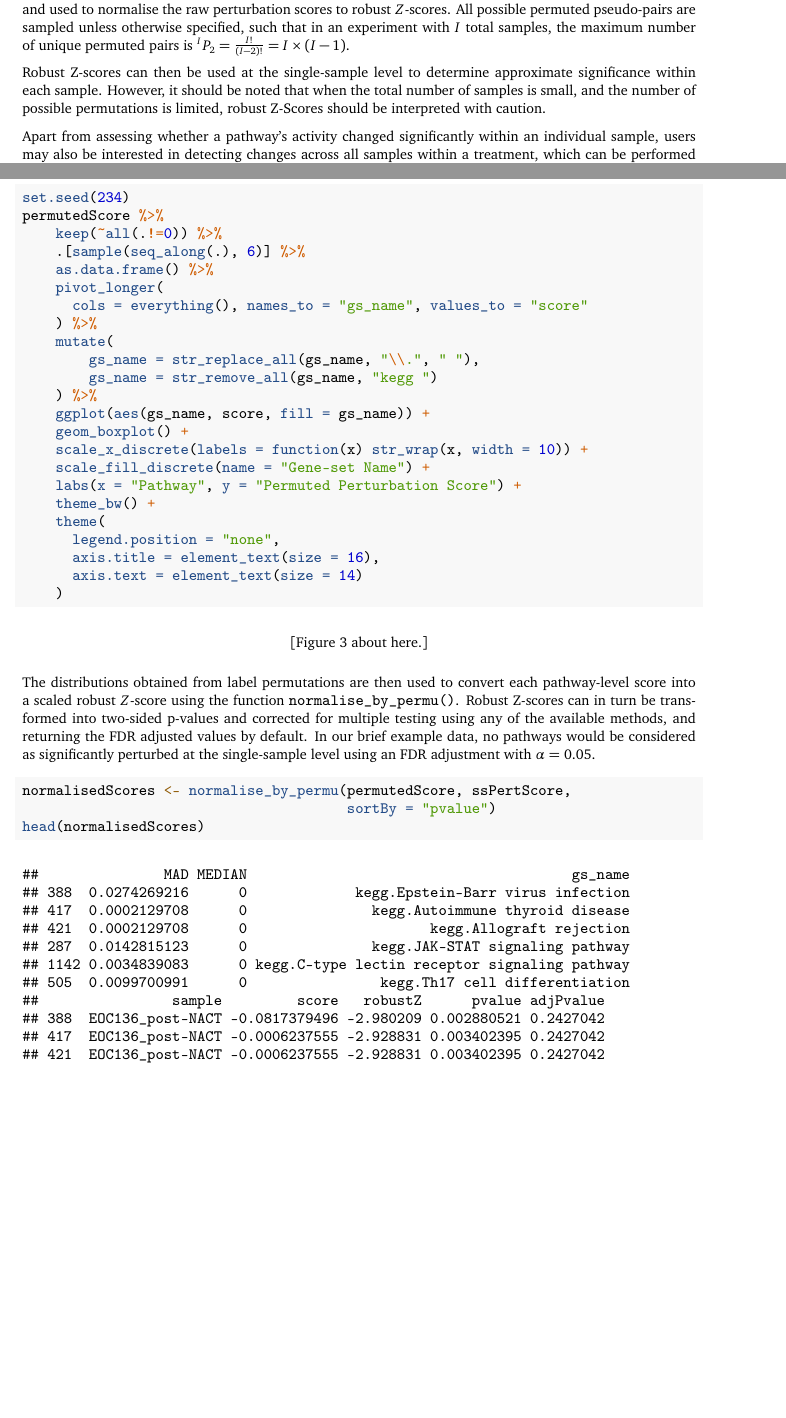
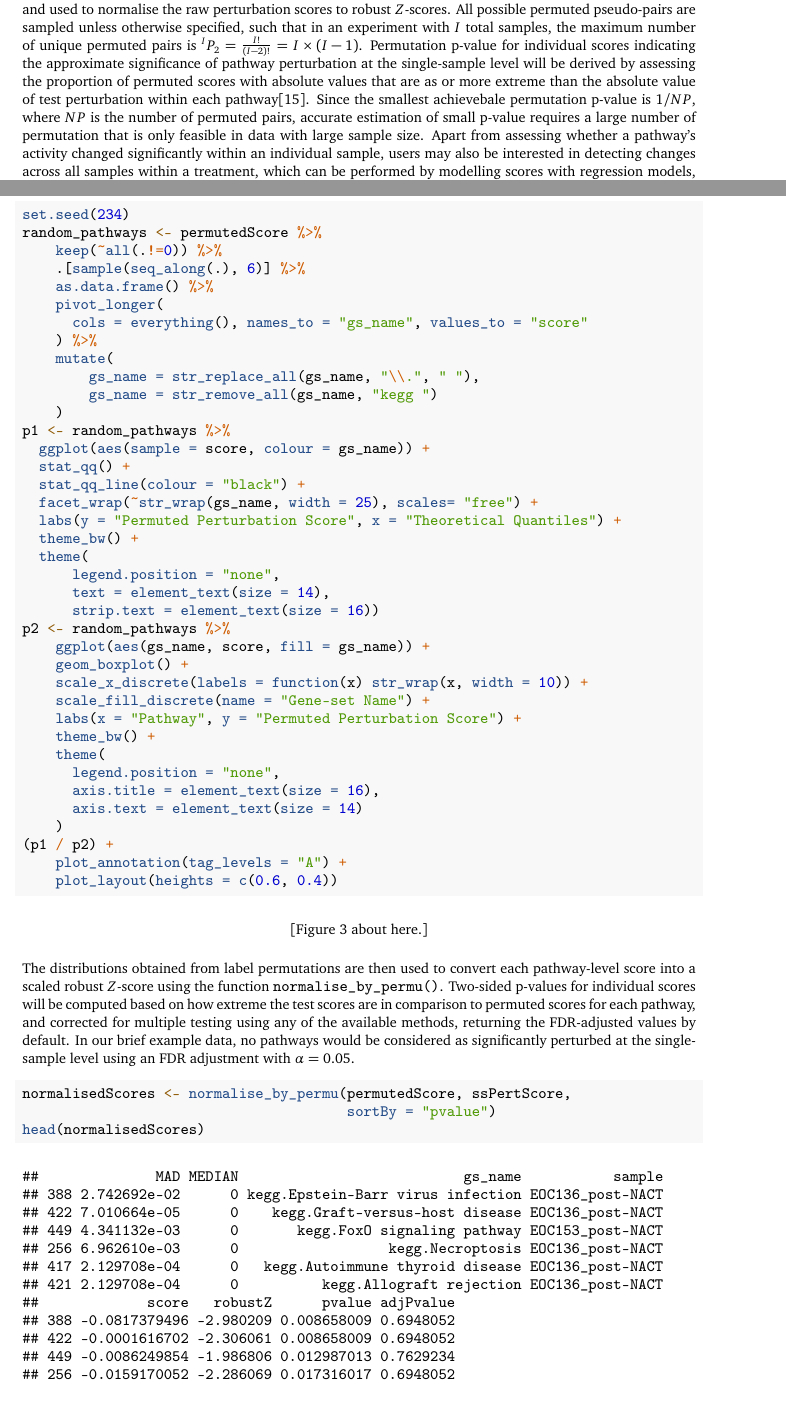
Before and after one commit to Wenjun-Liu/F1000_sSNAPPY_manuscript, a LaTeX paper (sSNAPPY_paper.tex): two parts of pages 3 and 6 of 23, joined at a grey line, cut so that both start at the same text, the shorter picture padded with empty space. Compiled offline with pdfLaTeX.

Commit message:
final draft

```diff
--- a/sSNAPPY_paper.tex
+++ b/sSNAPPY_paper.tex
@@ -223,10 +223,8 @@ During permutation, all sample labels are randomly shuffled and permuted pseudo-
 Single-sample fold-changes are then calculated for each pseudo-pair of permuted samples while the rest of the scoring algorithm remains unchanged.
 The median and median absolute deviation (MAD) are calculated from the set of permuted perturbation scores within each pathway, and used to normalise the raw perturbation scores to robust \(Z\)-scores.
 All possible permuted pseudo-pairs are sampled unless otherwise specified, such that in an experiment with \(I\) total samples, the maximum number of unique permuted pairs is \({}^IP_2 = \frac{{I!}}{{(I-2)!}} = I \times (I-1)\).
-
-Robust Z-scores can then be used at the single-sample level to determine approximate significance within each sample.
-However, it should be noted that when the total number of samples is small, and the number of possible permutations is limited, robust Z-Scores should be interpreted with caution.
-
+Permutation p-value for individual scores indicating the approximate significance of pathway perturbation at the single-sample level will be derived by assessing the proportion of permuted scores with absolute values that are as or more extreme than the absolute value of test perturbation within each pathway\citep{Theo2009}.
+Since the smallest achievebale permutation p-value is 1/\(NP\), where \(NP\) is the number of permuted pairs, accurate estimation of small p-value requires a large number of permutation that is only feasible in data with large sample size.
 Apart from assessing whether a pathway's activity changed significantly within an individual sample, users may also be interested in detecting changes across all samples within a treatment, which can be performed by modelling scores with regression models, incorporating Smyth's moderated \(t\)-statistic\citep{Smyth_2004} as implemented in \emph{limma}\citep{limma_2015}.
 The single-sample nature of \emph{sSNAPPY}'s pathway perturbation scores is particularly helpful for datasets with complex experimental designs or known confounding factors as these can also be incorporated into the final regression models.
 
@@ -391,7 +389,7 @@ To demonstrate this, we randomly selected 6 pathways and visualised the permuted
 \begin{Shaded}
 \begin{Highlighting}[]
 \FunctionTok{set.seed}\NormalTok{(}\DecValTok{234}\NormalTok{)}
-\NormalTok{permutedScore }\SpecialCharTok{\%\textgreater{}\%}
+\NormalTok{random\_pathways }\OtherTok{\textless{}{-}}\NormalTok{ permutedScore }\SpecialCharTok{\%\textgreater{}\%}
     \FunctionTok{keep}\NormalTok{(}\SpecialCharTok{\textasciitilde{}}\FunctionTok{all}\NormalTok{(.}\SpecialCharTok{!=}\DecValTok{0}\NormalTok{)) }\SpecialCharTok{\%\textgreater{}\%}
 \NormalTok{    .[}\FunctionTok{sample}\NormalTok{(}\FunctionTok{seq\_along}\NormalTok{(.), }\DecValTok{6}\NormalTok{)] }\SpecialCharTok{\%\textgreater{}\%}
     \FunctionTok{as.data.frame}\NormalTok{() }\SpecialCharTok{\%\textgreater{}\%}
@@ -401,7 +399,19 @@ To demonstrate this, we randomly selected 6 pathways and visualised the permuted
     \FunctionTok{mutate}\NormalTok{(}
         \AttributeTok{gs\_name =} \FunctionTok{str\_replace\_all}\NormalTok{(gs\_name, }\StringTok{"}\SpecialCharTok{\textbackslash{}\textbackslash{}}\StringTok{."}\NormalTok{, }\StringTok{" "}\NormalTok{),}
         \AttributeTok{gs\_name =} \FunctionTok{str\_remove\_all}\NormalTok{(gs\_name, }\StringTok{"kegg "}\NormalTok{)}
-\NormalTok{    ) }\SpecialCharTok{\%\textgreater{}\%}
+\NormalTok{    ) }
+\NormalTok{p1 }\OtherTok{\textless{}{-}}\NormalTok{ random\_pathways }\SpecialCharTok{\%\textgreater{}\%}
+  \FunctionTok{ggplot}\NormalTok{(}\FunctionTok{aes}\NormalTok{(}\AttributeTok{sample =}\NormalTok{ score, }\AttributeTok{colour =}\NormalTok{ gs\_name)) }\SpecialCharTok{+}
+  \FunctionTok{stat\_qq}\NormalTok{() }\SpecialCharTok{+}
+  \FunctionTok{stat\_qq\_line}\NormalTok{(}\AttributeTok{colour =} \StringTok{"black"}\NormalTok{) }\SpecialCharTok{+}
+  \FunctionTok{facet\_wrap}\NormalTok{(}\SpecialCharTok{\textasciitilde{}}\FunctionTok{str\_wrap}\NormalTok{(gs\_name, }\AttributeTok{width =} \DecValTok{25}\NormalTok{), }\AttributeTok{scales=} \StringTok{"free"}\NormalTok{) }\SpecialCharTok{+}
+  \FunctionTok{labs}\NormalTok{(}\AttributeTok{y =} \StringTok{"Permuted Perturbation Score"}\NormalTok{, }\AttributeTok{x =} \StringTok{"Theoretical Quantiles"}\NormalTok{) }\SpecialCharTok{+}
+  \FunctionTok{theme\_bw}\NormalTok{() }\SpecialCharTok{+}
+  \FunctionTok{theme}\NormalTok{(}
+      \AttributeTok{legend.position =} \StringTok{"none"}\NormalTok{, }
+      \AttributeTok{text =} \FunctionTok{element\_text}\NormalTok{(}\AttributeTok{size =} \DecValTok{14}\NormalTok{), }
+      \AttributeTok{strip.text =} \FunctionTok{element\_text}\NormalTok{(}\AttributeTok{size =} \DecValTok{16}\NormalTok{))}
+\NormalTok{p2 }\OtherTok{\textless{}{-}}\NormalTok{ random\_pathways }\SpecialCharTok{\%\textgreater{}\%}
     \FunctionTok{ggplot}\NormalTok{(}\FunctionTok{aes}\NormalTok{(gs\_name, score, }\AttributeTok{fill =}\NormalTok{ gs\_name)) }\SpecialCharTok{+}
     \FunctionTok{geom\_boxplot}\NormalTok{() }\SpecialCharTok{+}
     \FunctionTok{scale\_x\_discrete}\NormalTok{(}\AttributeTok{labels =} \ControlFlowTok{function}\NormalTok{(x) }\FunctionTok{str\_wrap}\NormalTok{(x, }\AttributeTok{width =} \DecValTok{10}\NormalTok{)) }\SpecialCharTok{+}
@@ -413,6 +423,9 @@ To demonstrate this, we randomly selected 6 pathways and visualised the permuted
       \AttributeTok{axis.title =} \FunctionTok{element\_text}\NormalTok{(}\AttributeTok{size =} \DecValTok{16}\NormalTok{), }
       \AttributeTok{axis.text =} \FunctionTok{element\_text}\NormalTok{(}\AttributeTok{size =} \DecValTok{14}\NormalTok{)}
 \NormalTok{    )}
+\NormalTok{(p1 }\SpecialCharTok{/}\NormalTok{ p2) }\SpecialCharTok{+}
+    \FunctionTok{plot\_annotation}\NormalTok{(}\AttributeTok{tag\_levels =} \StringTok{"A"}\NormalTok{) }\SpecialCharTok{+}
+    \FunctionTok{plot\_layout}\NormalTok{(}\AttributeTok{heights =} \FunctionTok{c}\NormalTok{(}\FloatTok{0.6}\NormalTok{, }\FloatTok{0.4}\NormalTok{))}
 \end{Highlighting}
 \end{Shaded}
 
@@ -422,11 +435,11 @@ To demonstrate this, we randomly selected 6 pathways and visualised the permuted
 
 }
 
-\caption{Permuted perturbation scores of six randomly selected pathways. All sampled empirical distributions are approximately normally distributed with a mean of zero.}\label{fig:Figure3}
+\caption{(A) Q-Q plot and (B) distributions of permuted perturbation scores of six randomly selected pathways. All sampled empirical distributions are approximately normally distributed with a mean of zero.}\label{fig:Figure3}
 \end{figure}
 
 The distributions obtained from label permutations are then used to convert each pathway-level score into a scaled robust \(Z\)-score using the function \texttt{normalise\_by\_permu()}.
-Robust Z-scores can in turn be transformed into two-sided p-values and corrected for multiple testing using any of the available methods, and returning the FDR adjusted values by default.
+Two-sided p-values for individual scores will be computed based on how extreme the test scores are in comparison to permuted scores for each pathway, and corrected for multiple testing using any of the available methods, returning the FDR-adjusted values by default.
 In our brief example data, no pathways would be considered as significantly perturbed at the single-sample level using an FDR adjustment with \(\alpha\) = 0.05.
 
 \begin{Shaded}
@@ -438,20 +451,20 @@ In our brief example data, no pathways would be considered as significantly pert
 \end{Shaded}
 
 \begin{verbatim}
-##               MAD MEDIAN                                       gs_name
-## 388  0.0274269216      0             kegg.Epstein-Barr virus infection
-## 417  0.0002129708      0               kegg.Autoimmune thyroid disease
-## 421  0.0002129708      0                      kegg.Allograft rejection
-## 287  0.0142815123      0               kegg.JAK-STAT signaling pathway
-## 1142 0.0034839083      0 kegg.C-type lectin receptor signaling pathway
-## 505  0.0099700991      0                kegg.Th17 cell differentiation
-##                sample         score   robustZ      pvalue adjPvalue
-## 388  EOC136_post-NACT -0.0817379496 -2.980209 0.002880521 0.2427042
-## 417  EOC136_post-NACT -0.0006237555 -2.928831 0.003402395 0.2427042
-## 421  EOC136_post-NACT -0.0006237555 -2.928831 0.003402395 0.2427042
-## 287  EOC136_post-NACT -0.0366880290 -2.568918 0.010201670 0.5457893
-## 1142 EOC349_post-NACT  0.0085037555  2.440867 0.014652066 0.9834071
-## 505  EOC153_post-NACT  0.0238610587  2.393262 0.016699314 0.7836214
+##              MAD MEDIAN                           gs_name           sample
+## 388 2.742692e-02      0 kegg.Epstein-Barr virus infection EOC136_post-NACT
+## 422 7.010664e-05      0    kegg.Graft-versus-host disease EOC136_post-NACT
+## 449 4.341132e-03      0       kegg.FoxO signaling pathway EOC153_post-NACT
+## 256 6.962610e-03      0                  kegg.Necroptosis EOC136_post-NACT
+## 417 2.129708e-04      0   kegg.Autoimmune thyroid disease EOC136_post-NACT
+## 421 2.129708e-04      0          kegg.Allograft rejection EOC136_post-NACT
+##             score   robustZ      pvalue adjPvalue
+## 388 -0.0817379496 -2.980209 0.008658009 0.6948052
+## 422 -0.0001616702 -2.306061 0.008658009 0.6948052
+## 449 -0.0086249854 -1.986806 0.012987013 0.7629234
+## 256 -0.0159170052 -2.286069 0.017316017 0.6948052
+## 417 -0.0006237555 -2.928831 0.017316017 0.6948052
+## 421 -0.0006237555 -2.928831 0.017316017 0.6948052
 \end{verbatim}
 
 A key question of interest in our example dataset is to identify which biological processes were impacted by chemotherapy across the entire group of patients.
```
Also changed, not shown: sample.bib (+15 -0 lines), sSNAPPY_paper.pdf, sSNAPPY_paper_files/figure-latex/Figure3-1.pdf, sSNAPPY_paper_files/figure-latex/Figure4-1.pdf, sSNAPPY_paper_files/figure-latex/Figure5-1.pdf, sSNAPPY_paper_files/figure-latex/Figure6-1.pdf, sSNAPPY_paper_files/figure-latex/Figure7-1.pdf, sSNAPPY_paper.tex (29 more changed lines), 3 other files.
